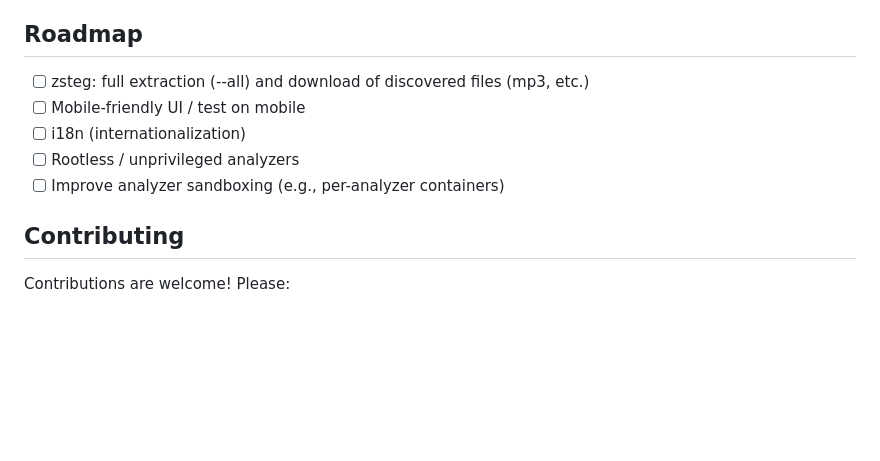
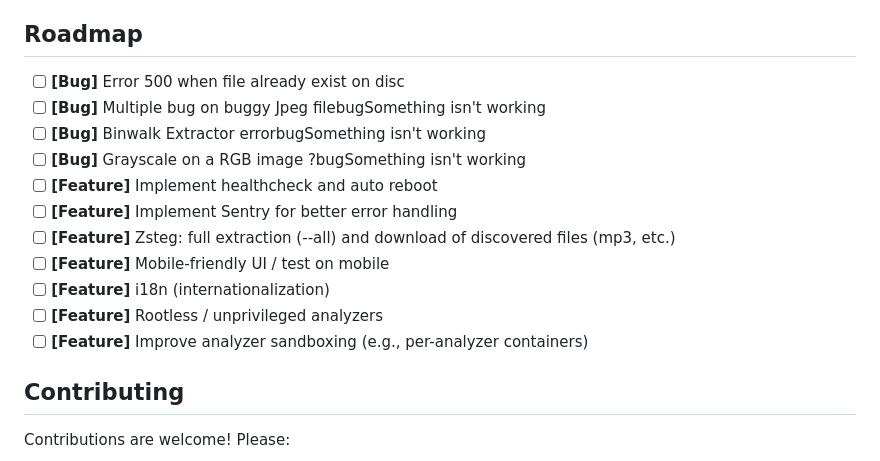
Before and after one commit to Zeecka/AperiSolve, a Markdown page: README.md, the part around the change. Rendered like a GitHub page; blank space fills up the shorter version.

Commit message:
Improve roadmap

```diff
--- a/README.md
+++ b/README.md
@@ -171,11 +171,17 @@ This separation keeps heavy tools (binwalk, foremost, zsteg, etc.) isolated and
 
 ## Roadmap
 
-- [ ] zsteg: full extraction (--all) and download of discovered files (mp3, etc.)
-- [ ] Mobile-friendly UI / test on mobile
-- [ ] i18n (internationalization)
-- [ ] Rootless / unprivileged analyzers
-- [ ] Improve analyzer sandboxing (e.g., per-analyzer containers)
+- [ ] **[Bug]** Error 500 when file already exist on disc
+- [ ] **[Bug]** Multiple bug on buggy Jpeg filebugSomething isn't working
+- [ ] **[Bug]** Binwalk Extractor errorbugSomething isn't working
+- [ ] **[Bug]** Grayscale on a RGB image ?bugSomething isn't working
+- [ ] **[Feature]** Implement healthcheck and auto reboot
+- [ ] **[Feature]** Implement Sentry for better error handling
+- [ ] **[Feature]** Zsteg: full extraction (--all) and download of discovered files (mp3, etc.)
+- [ ] **[Feature]** Mobile-friendly UI / test on mobile
+- [ ] **[Feature]** i18n (internationalization)
+- [ ] **[Feature]** Rootless / unprivileged analyzers
+- [ ] **[Feature]** Improve analyzer sandboxing (e.g., per-analyzer containers)
 
 ## Contributing
 
```
